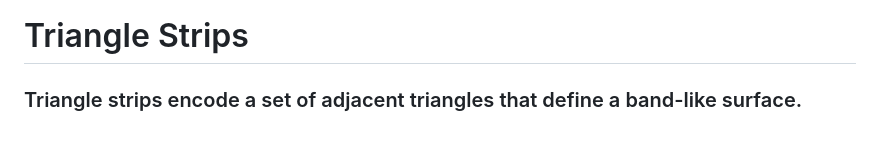
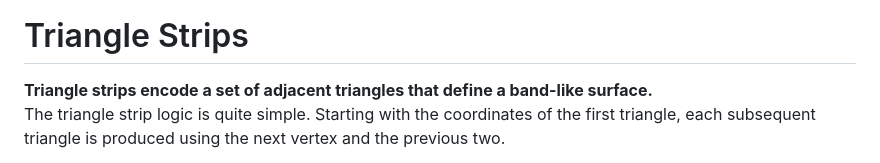
Before and after one commit to taratandel/Computer-Graphics, a Markdown page: A08 - List strip and fan/README.md, the part around the change printed below. Drawn GitHub-style.

```diff
--- a/A08 - List strip and fan/README.md
+++ b/A08 - List strip and fan/README.md
@@ -6,5 +7,6 @@
 
 # Triangle Strips
 
-### Triangle strips encode a set of adjacent triangles that define a band-like surface.
+**Triangle strips encode a set of adjacent triangles that define a band-like surface.**\
+The triangle strip logic is quite simple. Starting with the coordinates of the first triangle, each subsequent triangle is produced using the next vertex and the previous two.
 
```
Also changed, not shown: other parts of A08 - List strip and fan/README.md (+7 -2 lines), A08 - List strip and fan/img/LShape.png (added).
